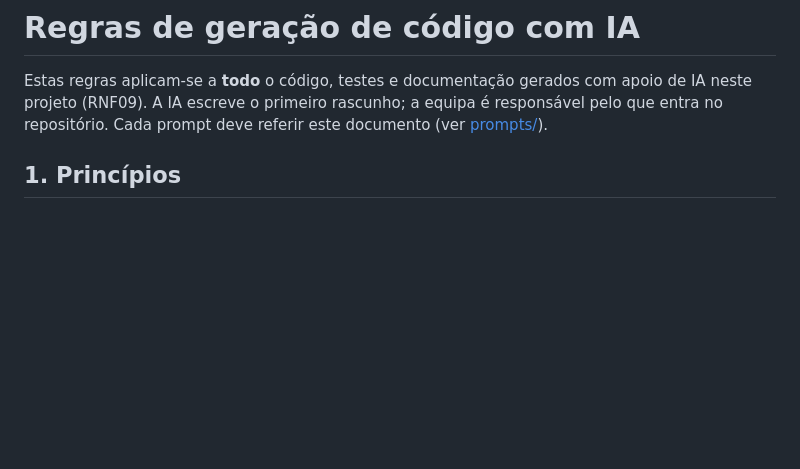
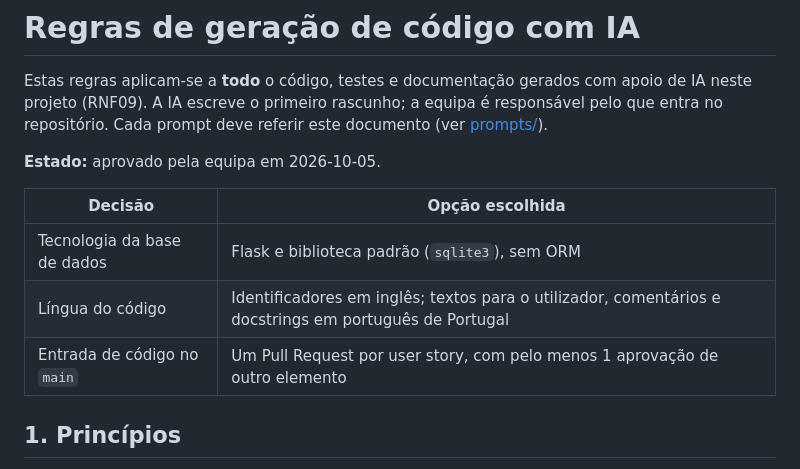
Before and after one commit to Simaooo27/recomendador-ucs-opcionais, a Markdown page: docs/02-regras-de-geracao-de-codigo.md, the part around the change. Rendered like a GitHub page; blank space fills up the shorter version.

```diff
--- a/docs/02-regras-de-geracao-de-codigo.md
+++ b/docs/02-regras-de-geracao-de-codigo.md
@@ -1,6 +1,14 @@
 # Regras de geração de código com IA
 
 Estas regras aplicam-se a **todo** o código, testes e documentação gerados com apoio de IA neste projeto (RNF09). A IA escreve o primeiro rascunho; a equipa é responsável pelo que entra no repositório. Cada prompt deve referir este documento (ver [prompts/](../prompts/)).
+
+**Estado:** aprovado pela equipa em 2026-10-05.
+
+| Decisão | Opção escolhida |
+|---|---|
+| Tecnologia da base de dados | Flask e biblioteca padrão (`sqlite3`), sem ORM |
+| Língua do código | Identificadores em inglês; textos para o utilizador, comentários e docstrings em português de Portugal |
+| Entrada de código no `main` | Um Pull Request por user story, com pelo menos 1 aprovação de outro elemento |
 
 ## 1. Princípios
 
```
